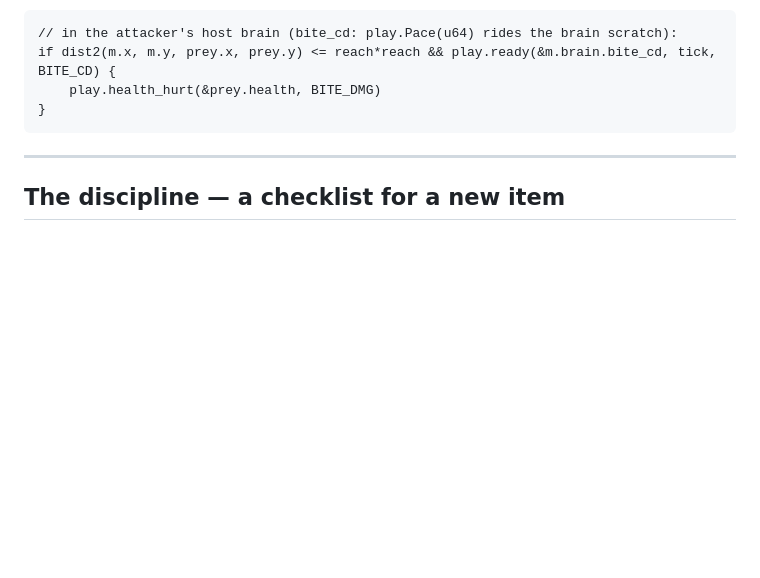
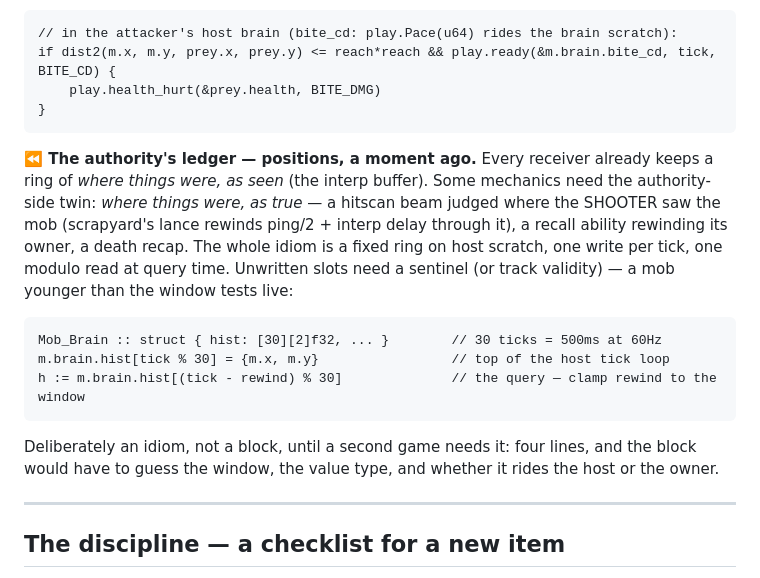
Before and after one commit to wlitwin/odin_godot, a Markdown page: docs/recipes.md, the part around the change. GitHub-like rendering; blank space fills up the shorter version.

Commit message:
docs: the authority's ledger idiom — positions, a moment ago
Walter asked whether the lance's position-history ring generalizes. It
does, conceptually - every receiver already keeps the SEEN-side ring
(the interp buffer); this is the authority-side twin, and lag comp is
the act of mapping one timeline into the other. Recall abilities, death
recaps, and PvP lag comp all want it. But the graduation bar holds: four
lines of game code, one consumer - an idiom beside the contact attack,
not a play.Trail block, until a second game mints it.

````diff
--- a/docs/recipes.md
+++ b/docs/recipes.md
@@ -341,6 +341,23 @@ if dist2(m.x, m.y, prey.x, prey.y) <= reach*reach && play.ready(&m.brain.bite_cd
 }
 ```
 
+**⏪ The authority's ledger — positions, a moment ago.** Every receiver already keeps a ring
+of *where things were, as seen* (the interp buffer). Some mechanics need the authority-side
+twin: *where things were, as true* — a hitscan beam judged where the SHOOTER saw the mob
+(scrapyard's lance rewinds ping/2 + interp delay through it), a recall ability rewinding its
+owner, a death recap. The whole idiom is a fixed ring on host scratch, one write per tick,
+one modulo read at query time. Unwritten slots need a sentinel (or track validity) — a mob
+younger than the window tests live:
+
+```odin
+Mob_Brain :: struct { hist: [30][2]f32, ... }        // 30 ticks = 500ms at 60Hz
+m.brain.hist[tick % 30] = {m.x, m.y}                 // top of the host tick loop
+h := m.brain.hist[(tick - rewind) % 30]              // the query — clamp rewind to the window
+```
+
+Deliberately an idiom, not a block, until a second game needs it: four lines, and the block
+would have to guess the window, the value type, and whether it rides the host or the owner.
+
 ---
 
 ## The discipline — a checklist for a new item
````
